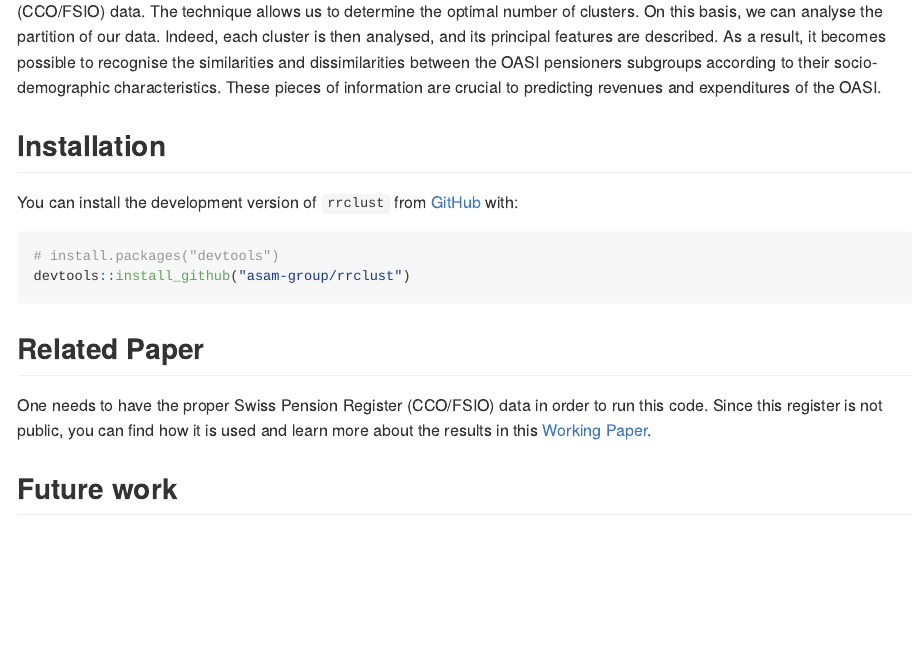
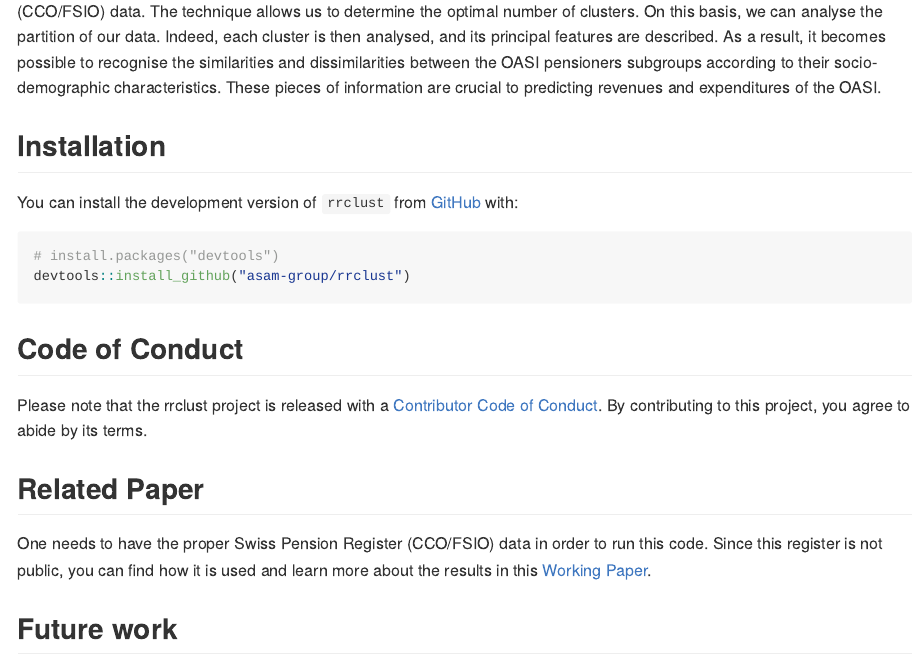
Before and after one commit to asam-group/rrclust, an R Markdown document (README.Rmd): the page in a window 1100 px wide, from 630 px down. The pictures show the output file README.md that the author committed with the source, drawn offline in the style of GitHub.

Commit message:
docs: add code of conduct and contributing guidelines

````diff
--- a/README.Rmd
+++ b/README.Rmd
@@ -48,6 +48,10 @@ You can install the development version of `rrclust` from [GitHub](https://githu
 # install.packages("devtools")
 devtools::install_github("asam-group/rrclust")
 ```
+
+## Code of Conduct
+
+Please note that the rrclust project is released with a [Contributor Code of Conduct](https://contributor-covenant.org/version/2/1/CODE_OF_CONDUCT.html). By contributing to this project, you agree to abide by its terms.
 
 ## Related Paper
 One needs to have the proper Swiss Pension Register (CCO/FSIO) data in order to run this code. Since
````
Also changed, not shown: .github/CODE_OF_CONDUCT.md (added), .github/CONTRIBUTING.md (added), README.md, 2 other files.
